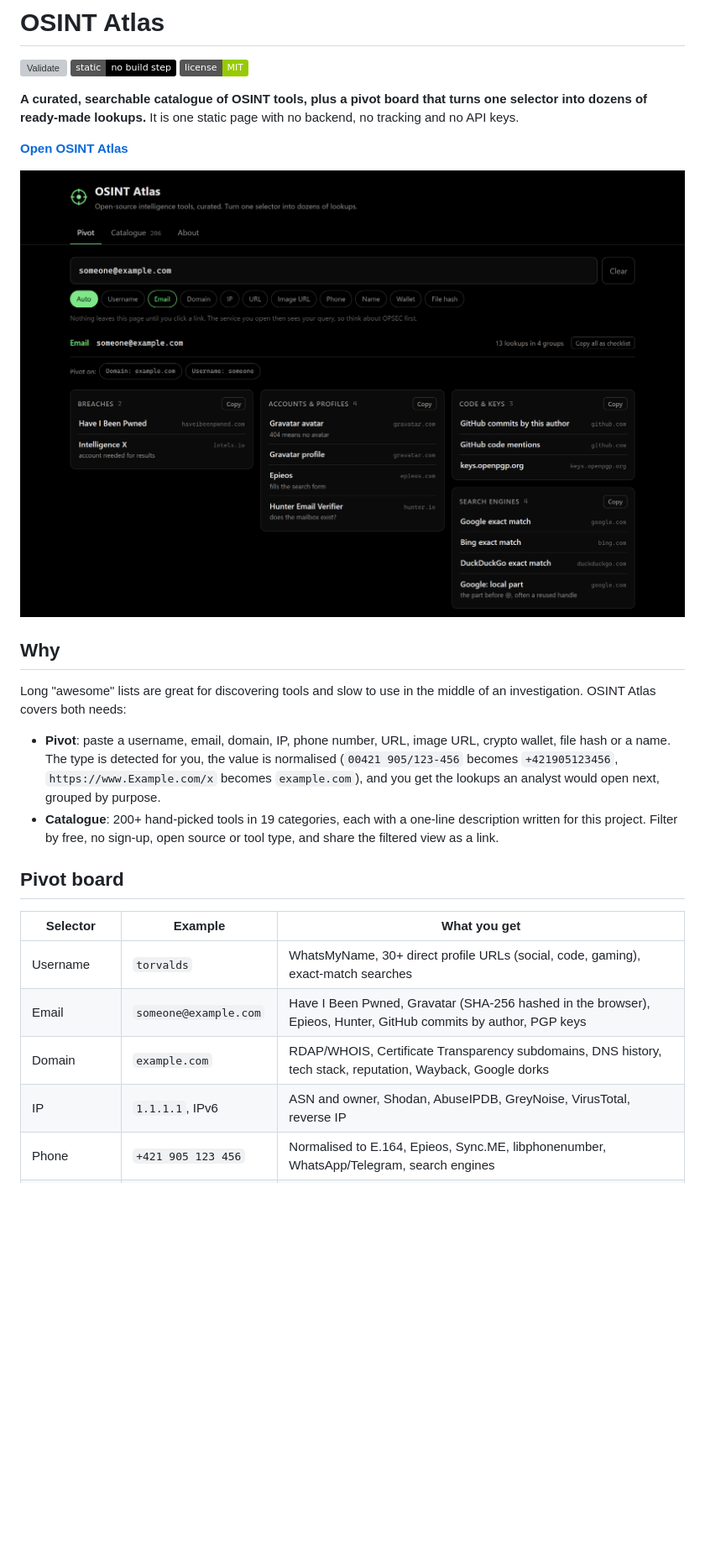
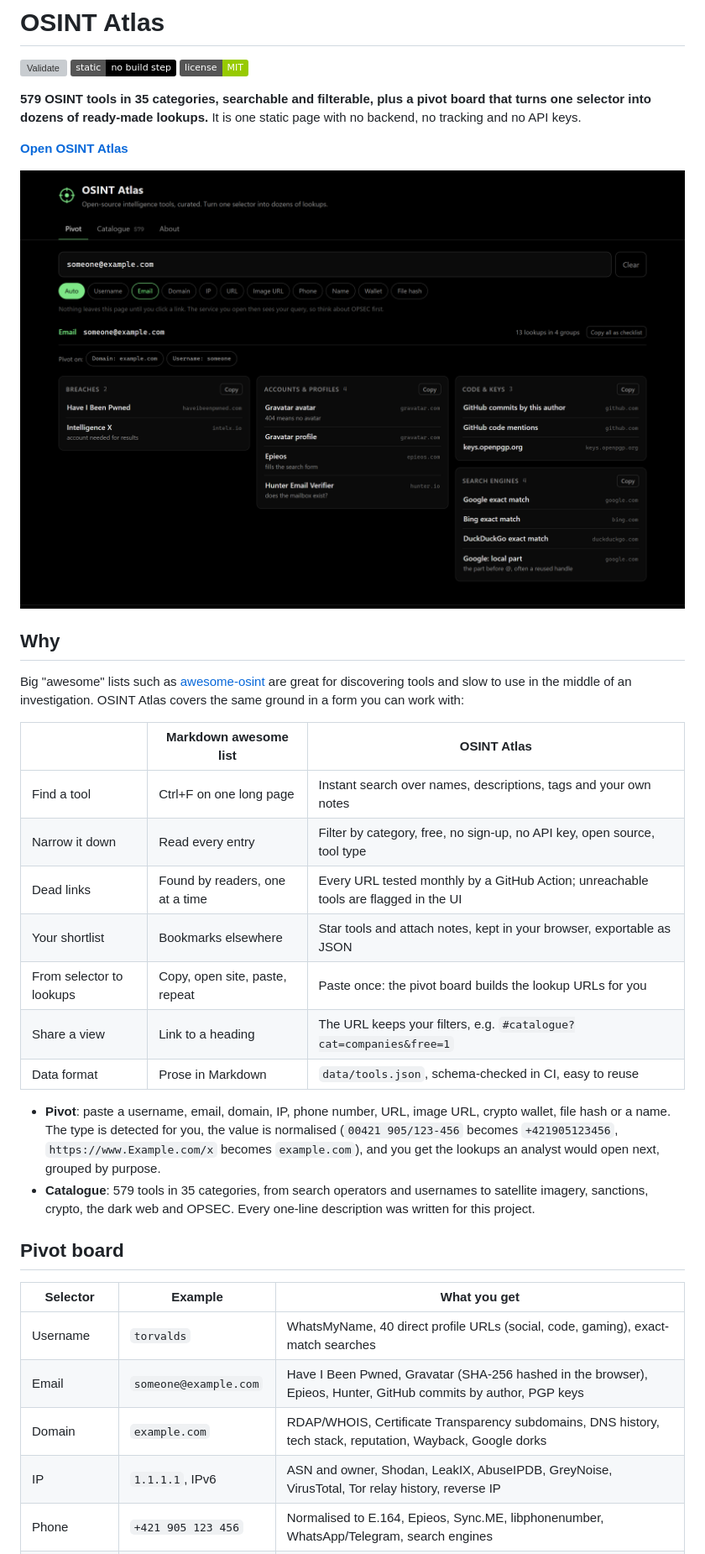
Before and after one commit to bernik-bot/osint-atlas, a Markdown page: README.md, the part around one of its changes. Shown at 84% size. GitHub-like rendering; pictures changed too: docs/pivot.png; badges without logos; blank space fills up the shorter version; grey boxes are pictures that could not be loaded.

```diff
--- a/README.md
+++ b/README.md
@@ -4,7 +4,7 @@
 ![Static site](https://img.shields.io/badge/static-no%20build%20step-black)
 ![License](https://img.shields.io/badge/license-MIT-green)
 
-**A curated, searchable catalogue of OSINT tools, plus a pivot board that turns one selector into dozens of ready-made lookups.** It is one static page with no backend, no tracking and no API keys.
+**579 OSINT tools in 35 categories, searchable and filterable, plus a pivot board that turns one selector into dozens of ready-made lookups.** It is one static page with no backend, no tracking and no API keys.
 
 **[Open OSINT Atlas](https://skriptkiddy98x.github.io/osint-atlas/)**
 
@@ -12,18 +12,28 @@
 
 ## Why
 
-Long "awesome" lists are great for discovering tools and slow to use in the middle of an investigation. OSINT Atlas covers both needs:
+Big "awesome" lists such as [awesome-osint](https://github.com/jivoi/awesome-osint) are great for discovering tools and slow to use in the middle of an investigation. OSINT Atlas covers the same ground in a form you can work with:
+
+| | Markdown awesome list | OSINT Atlas |
+|---|---|---|
+| Find a tool | Ctrl+F on one long page | Instant search over names, descriptions, tags and your own notes |
+| Narrow it down | Read every entry | Filter by category, free, no sign-up, no API key, open source, tool type |
+| Dead links | Found by readers, one at a time | Every URL tested monthly by a GitHub Action; unreachable tools are flagged in the UI |
+| Your shortlist | Bookmarks elsewhere | Star tools and attach notes, kept in your browser, exportable as JSON |
+| From selector to lookups | Copy, open site, paste, repeat | Paste once: the pivot board builds the lookup URLs for you |
+| Share a view | Link to a heading | The URL keeps your filters, e.g. `#catalogue?cat=companies&free=1` |
+| Data format | Prose in Markdown | `data/tools.json`, schema-checked in CI, easy to reuse |
 
 - **Pivot**: paste a username, email, domain, IP, phone number, URL, image URL, crypto wallet, file hash or a name. The type is detected for you, the value is normalised (`00421 905/123-456` becomes `+421905123456`, `https://www.Example.com/x` becomes `example.com`), and you get the lookups an analyst would open next, grouped by purpose.
-- **Catalogue**: 200+ hand-picked tools in 19 categories, each with a one-line description written for this project. Filter by free, no sign-up, open source or tool type, and share the filtered view as a link.
+- **Catalogue**: 579 tools in 35 categories, from search operators and usernames to satellite imagery, sanctions, crypto, the dark web and OPSEC. Every one-line description was written for this project.
 
 ## Pivot board
 
 | Selector | Example | What you get |
 |---|---|---|
-| Username | `torvalds` | WhatsMyName, 30+ direct profile URLs (social, code, gaming), exact-match searches |
+| Username | `torvalds` | WhatsMyName, 40 direct profile URLs (social, code, gaming), exact-match searches |
 | Email | `someone@example.com` | Have I Been Pwned, Gravatar (SHA-256 hashed in the browser), Epieos, Hunter, GitHub commits by author, PGP keys |
 | Domain | `example.com` | RDAP/WHOIS, Certificate Transparency subdomains, DNS history, tech stack, reputation, Wayback, Google dorks |
-| IP | `1.1.1.1`, IPv6 | ASN and owner, Shodan, AbuseIPDB, GreyNoise, VirusTotal, reverse IP |
+| IP | `1.1.1.1`, IPv6 | ASN and owner, Shodan, LeakIX, AbuseIPDB, GreyNoise, VirusTotal, Tor relay history, reverse IP |
 | Phone | `+421 905 123 456` | Normalised to E.164, Epieos, Sync.ME, libphonenumber, WhatsApp/Telegram, search engines |
 | URL / image URL | `https://…/photo.jpg` | Google Lens, Bing, Yandex, TinEye, archives, Safe Browsing, URLhaus |
```
Also changed, not shown: other parts of README.md (+18 -9 lines), CONTRIBUTING.md (+2 -0 lines), docs/catalogue.png, docs/pivot-mobile.png, 12 other files.
